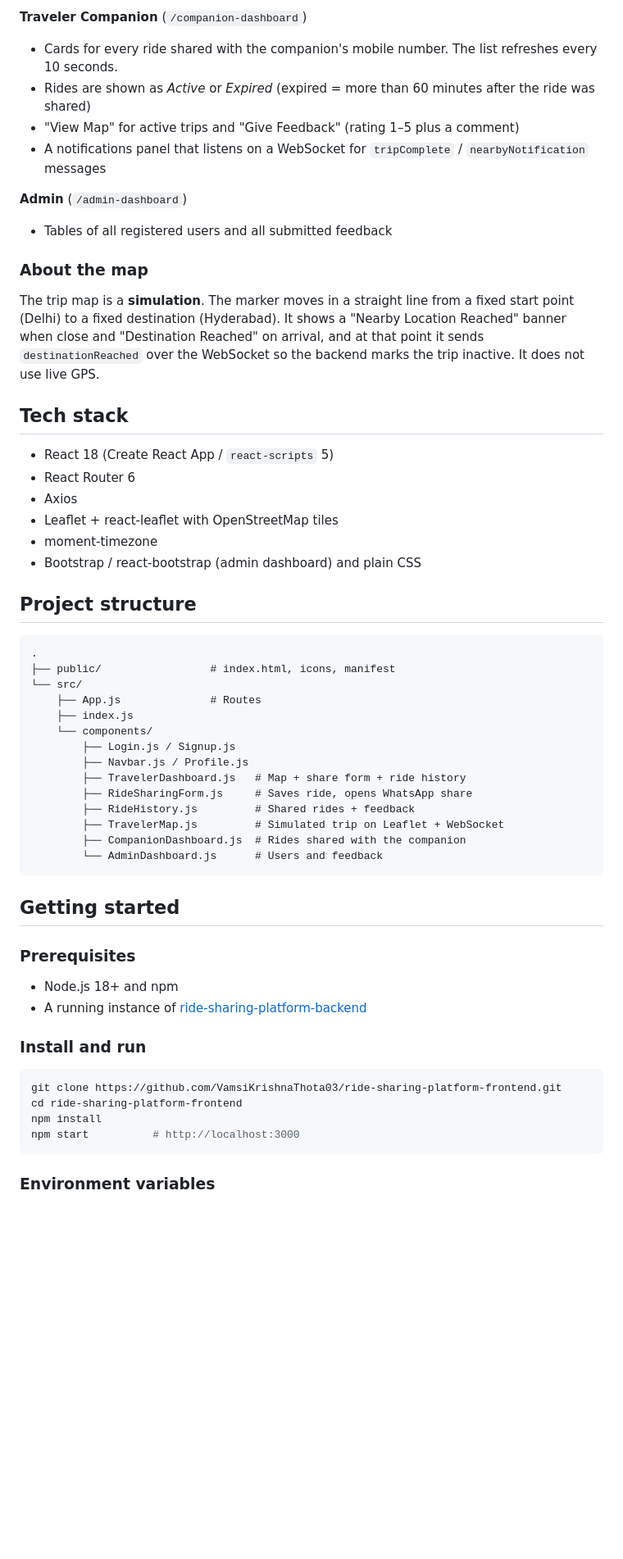
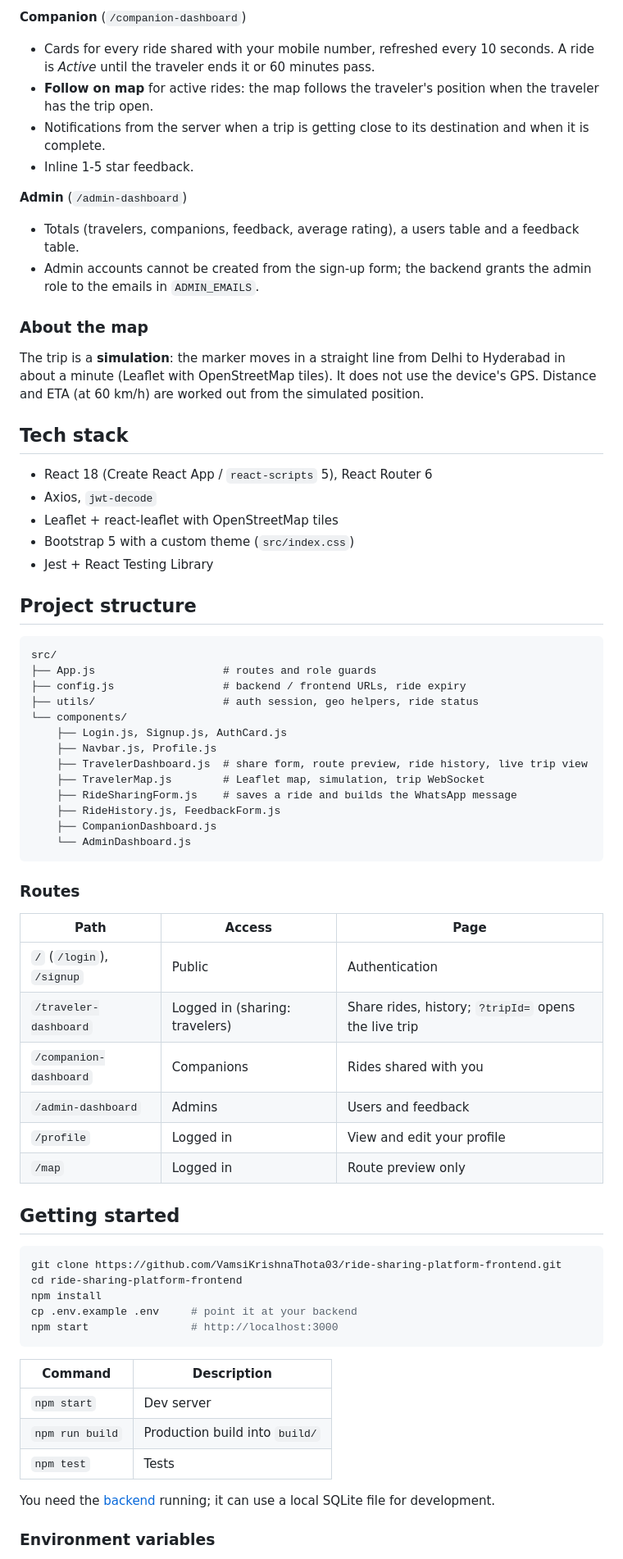
Before and after one commit to VamsiKrishnaThota03/ride-sharing-platform-frontend, a Markdown page: README.md, the part around one of its changes. Shown at 82% size. Drawn GitHub-style; blank space fills up the shorter version.

````diff
--- a/README.md
+++ b/README.md
@@ -37,60 +49,72 @@ This is the standalone frontend of the Ride-Sharing Platform, built with Create
 
-**Traveler Companion** (`/companion-dashboard`)
-- Cards for every ride shared with the companion's mobile number. The list refreshes every 10 seconds.
-- Rides are shown as *Active* or *Expired* (expired = more than 60 minutes after the ride was shared)
-- "View Map" for active trips and "Give Feedback" (rating 1–5 plus a comment)
-- A notifications panel that listens on a WebSocket for `tripComplete` / `nearbyNotification` messages
+**Companion** (`/companion-dashboard`)
+- Cards for every ride shared with your mobile number, refreshed every 10 seconds. A ride is *Active* until the traveler ends it or 60 minutes pass.
+- **Follow on map** for active rides: the map follows the traveler's position when the traveler has the trip open.
+- Notifications from the server when a trip is getting close to its destination and when it is complete.
+- Inline 1-5 star feedback.
 
 **Admin** (`/admin-dashboard`)
-- Tables of all registered users and all submitted feedback
+- Totals (travelers, companions, feedback, average rating), a users table and a feedback table.
+- Admin accounts cannot be created from the sign-up form; the backend grants the admin role to the emails in `ADMIN_EMAILS`.
 
 ### About the map
 
-The trip map is a **simulation**. The marker moves in a straight line from a fixed start point (Delhi) to a fixed destination (Hyderabad). It shows a "Nearby Location Reached" banner when close and "Destination Reached" on arrival, and at that point it sends `destinationReached` over the WebSocket so the backend marks the trip inactive. It does not use live GPS.
+The trip is a **simulation**: the marker moves in a straight line from Delhi to Hyderabad in about a minute (Leaflet with OpenStreetMap tiles). It does not use the device's GPS. Distance and ETA (at 60 km/h) are worked out from the simulated position.
 
 ## Tech stack
 
-- React 18 (Create React App / `react-scripts` 5)
-- React Router 6
-- Axios
+- React 18 (Create React App / `react-scripts` 5), React Router 6
+- Axios, `jwt-decode`
 - Leaflet + react-leaflet with OpenStreetMap tiles
-- moment-timezone
-- Bootstrap / react-bootstrap (admin dashboard) and plain CSS
+- Bootstrap 5 with a custom theme (`src/index.css`)
+- Jest + React Testing Library
 
 ## Project structure
 
 ```
-.
-├── public/                 # index.html, icons, manifest
-└── src/
-    ├── App.js              # Routes
-    ├── index.js
-    └── components/
-        ├── Login.js / Signup.js
-        ├── Navbar.js / Profile.js
-        ├── TravelerDashboard.js   # Map + share form + ride history
-        ├── RideSharingForm.js     # Saves ride, opens WhatsApp share
-        ├── RideHistory.js         # Shared rides + feedback
-        ├── TravelerMap.js         # Simulated trip on Leaflet + WebSocket
-        ├── CompanionDashboard.js  # Rides shared with the companion
-        └── AdminDashboard.js      # Users and feedback
+src/
+├── App.js                    # routes and role guards
+├── config.js                 # backend / frontend URLs, ride expiry
+├── utils/                    # auth session, geo helpers, ride status
+└── components/
+    ├── Login.js, Signup.js, AuthCard.js
+    ├── Navbar.js, Profile.js
+    ├── TravelerDashboard.js  # share form, route preview, ride history, live trip view
+    ├── TravelerMap.js        # Leaflet map, simulation, trip WebSocket
+    ├── RideSharingForm.js    # saves a ride and builds the WhatsApp message
+    ├── RideHistory.js, FeedbackForm.js
+    ├── CompanionDashboard.js
+    └── AdminDashboard.js
 ```
 
+### Routes
+
+| Path | Access | Page |
+| --- | --- | --- |
+| `/` (`/login`), `/signup` | Public | Authentication |
+| `/traveler-dashboard` | Logged in (sharing: travelers) | Share rides, history; `?tripId=` opens the live trip |
+| `/companion-dashboard` | Companions | Rides shared with you |
+| `/admin-dashboard` | Admins | Users and feedback |
+| `/profile` | Logged in | View and edit your profile |
+| `/map` | Logged in | Route preview only |
+
 ## Getting started
-
-### Prerequisites
-
-- Node.js 18+ and npm
-- A running instance of [ride-sharing-platform-backend](https://github.com/VamsiKrishnaThota03/ride-sharing-platform-backend)
-
-### Install and run
 
 ```bash
 git clone https://github.com/VamsiKrishnaThota03/ride-sharing-platform-frontend.git
 cd ride-sharing-platform-frontend
 npm install
-npm start          # http://localhost:3000
+cp .env.example .env     # point it at your backend
+npm start                # http://localhost:3000
 ```
+
+| Command | Description |
+| --- | --- |
+| `npm start` | Dev server |
+| `npm run build` | Production build into `build/` |
+| `npm test` | Tests |
+
+You need the [backend](https://github.com/VamsiKrishnaThota03/ride-sharing-platform-backend) running; it can use a local SQLite file for development.
 
 ### Environment variables
 
````
Also changed, not shown: other parts of README.md (+38 -30 lines), docs/screenshots/admin-feedback.png (added), docs/screenshots/companion-dashboard.png (added), docs/screenshots/login.png (added), docs/screenshots/traveler-dashboard.png (added).
